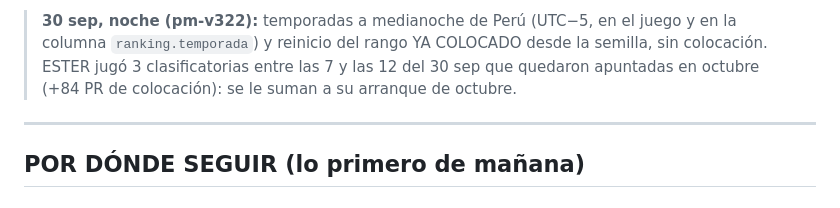
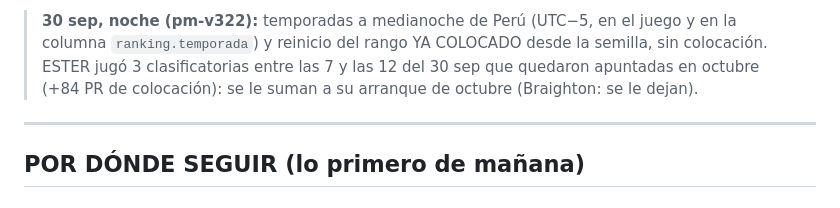
Before and after one commit to iambraightondev/pacman-topmundial, a Markdown page: PENDIENTE.md, the part around the change. Drawn GitHub-style.

Commit message:
Note that ESTER keeps her late September placement PR
Co-Authored-By: Claude Opus 5.5 (1M context) <noreply@anthropic.com>

```diff
--- a/PENDIENTE.md
+++ b/PENDIENTE.md
@@ -13,7 +13,7 @@ cristiano) y en [`SPEC.md`](SPEC.md) (cómo funciona por dentro).
 > juego y en la columna `ranking.temporada`) y reinicio del rango YA COLOCADO
 > desde la semilla, sin colocación. ESTER jugó 3 clasificatorias entre las 7 y
 > las 12 del 30 sep que quedaron apuntadas en octubre (+84 PR de colocación):
-> se le suman a su arranque de octubre.
+> se le suman a su arranque de octubre (Braighton: se le dejan).
 
 ---
 
```
